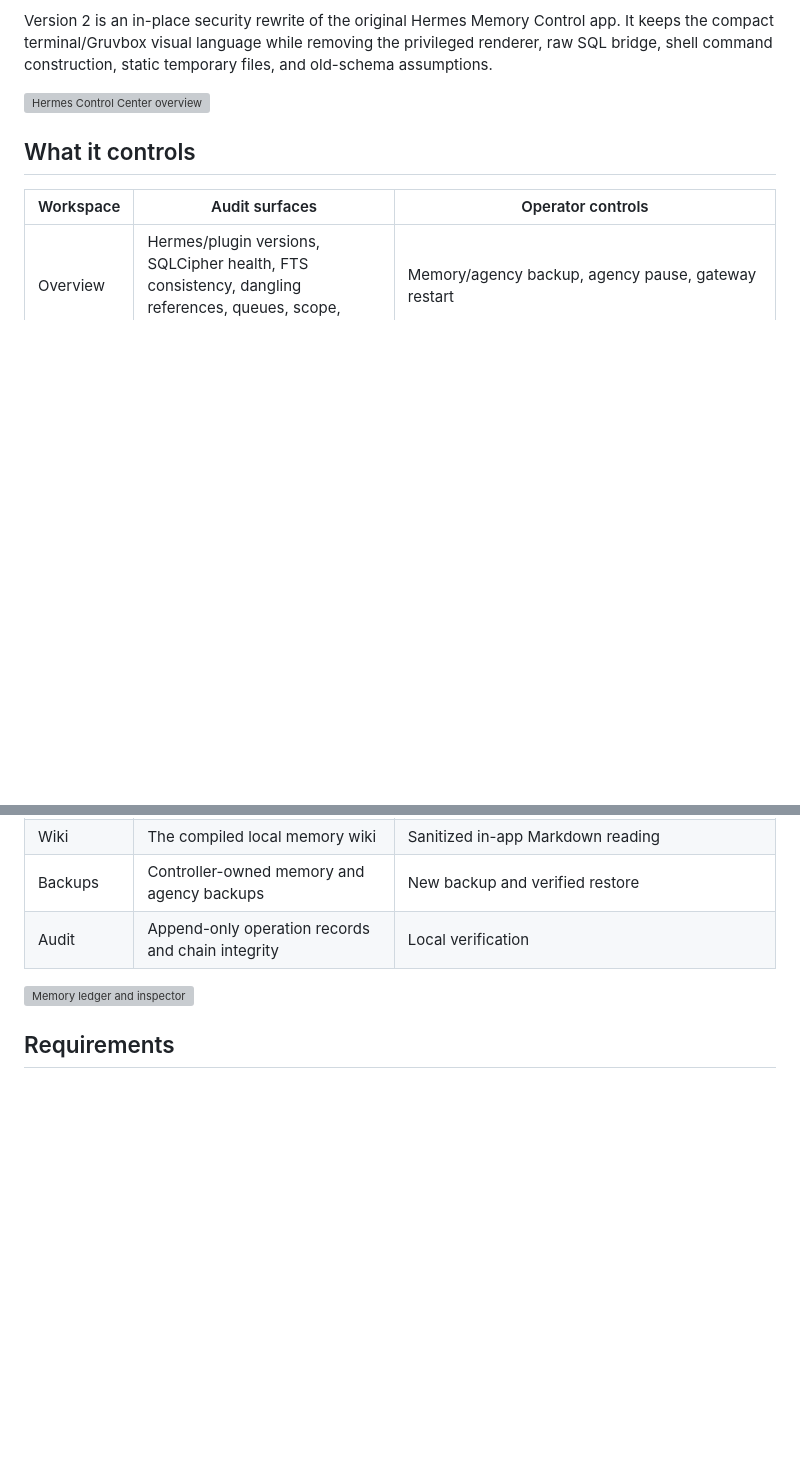
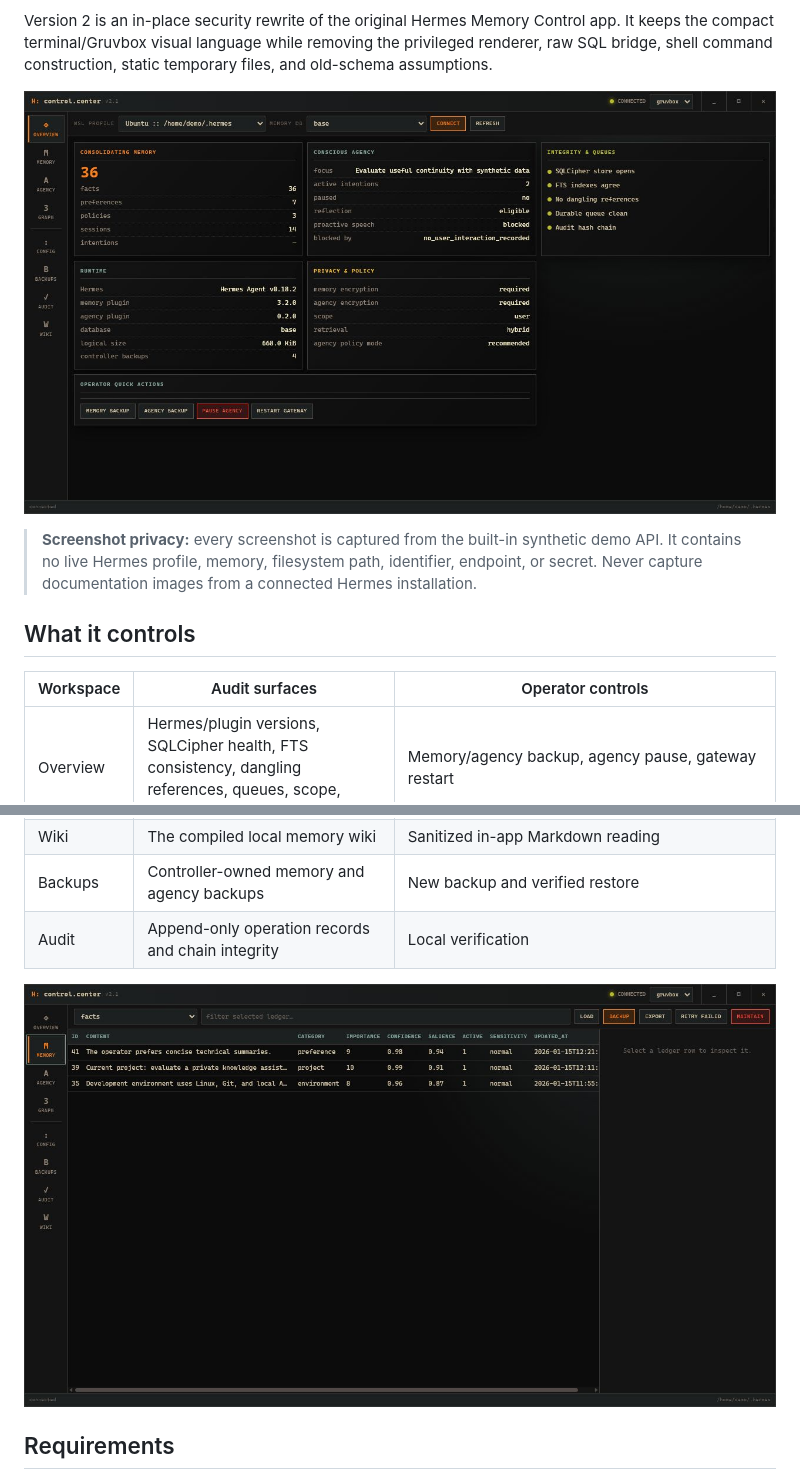
Before and after one commit to b7216309-jpg/hermes-memory-control, a Markdown page: README.md, 2 parts joined by grey strips. Drawn GitHub-style; pictures changed too: screenshots/dashboard-anonymous.png (added), screenshots/memory-anonymous.png (added); blank space fills up the shorter version; grey boxes are pictures that could not be loaded.

Commit message:
docs: replace screenshots with anonymous demo data

```diff
--- a/README.md
+++ b/README.md
@@ -13,7 +13,11 @@ Version 2 is an in-place security rewrite of the original Hermes Memory Control
 compact terminal/Gruvbox visual language while removing the privileged renderer, raw SQL bridge,
 shell command construction, static temporary files, and old-schema assumptions.
 
-![Hermes Control Center overview](screenshots/dashboard-v2.png)
+![Hermes Control Center overview using synthetic demo data](screenshots/dashboard-anonymous.png)
+
+> **Screenshot privacy:** every screenshot is captured from the built-in synthetic demo API. It
+> contains no live Hermes profile, memory, filesystem path, identifier, endpoint, or secret. Never
+> capture documentation images from a connected Hermes installation.
 
 ## What it controls
 
@@ -28,7 +32,7 @@ shell command construction, static temporary files, and old-schema assumptions.
 | Backups | Controller-owned memory and agency backups | New backup and verified restore |
 | Audit | Append-only operation records and chain integrity | Local verification |
 
-![Memory ledger and inspector](screenshots/memory-v2.png)
+![Memory ledger and inspector using synthetic demo data](screenshots/memory-anonymous.png)
 
 ## Requirements
 
```
Also changed, not shown: other parts of README.md (+3 -3 lines), screenshots/config-anonymous.png (added), screenshots/educational-lab-anonymous.png (added), screenshots/graph-anonymous.png (added), 2 other files.
